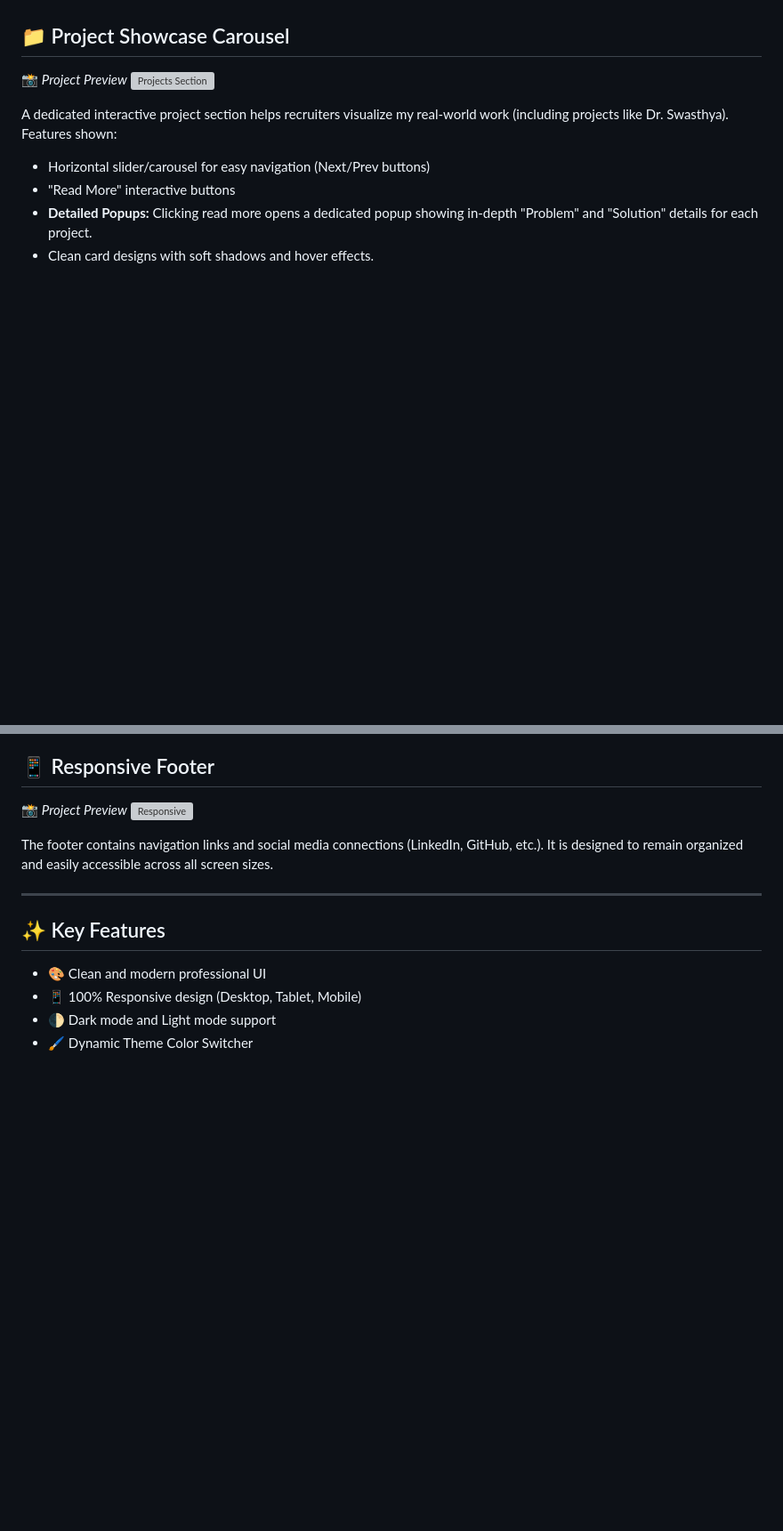
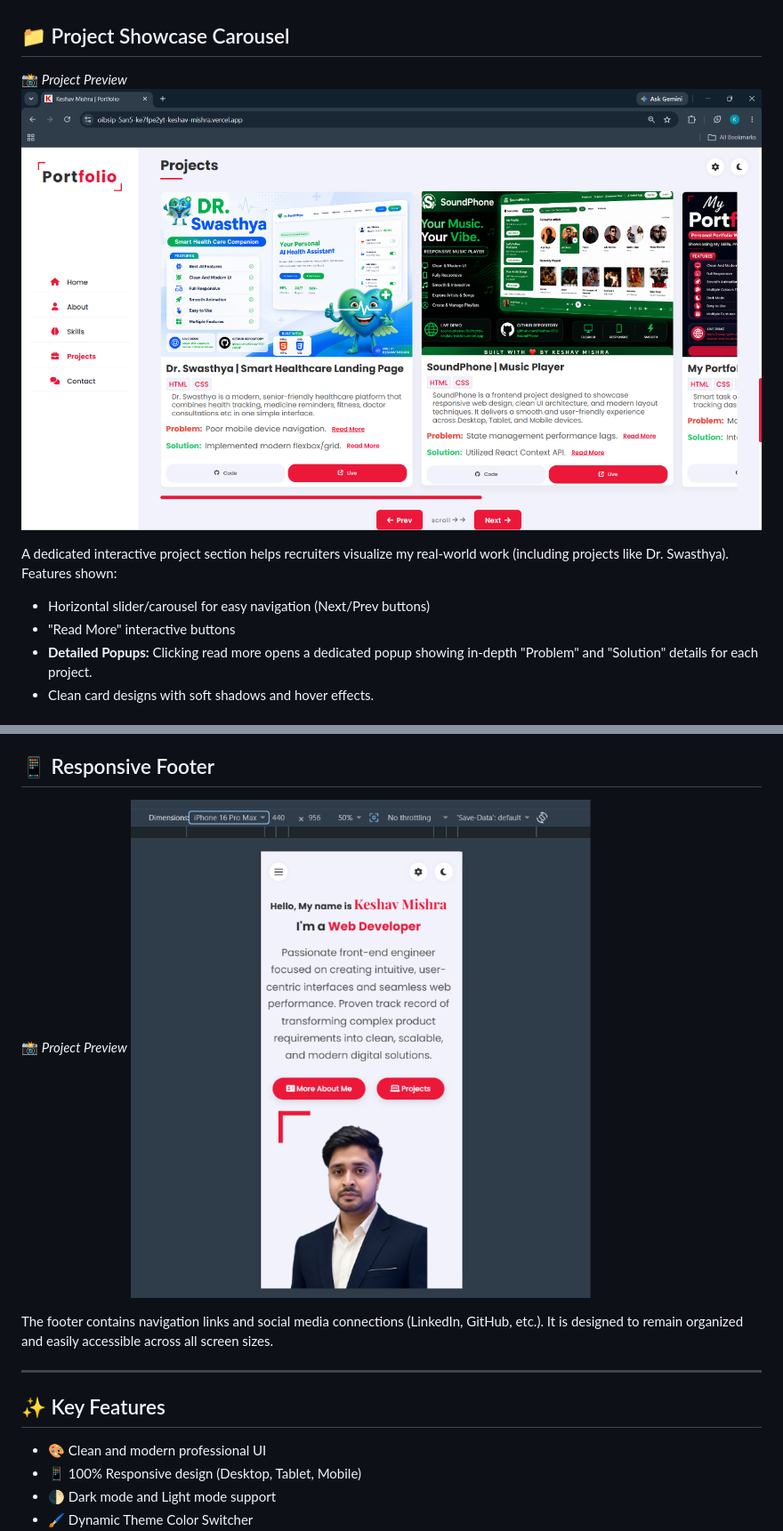
Before and after one commit to Keshav-135/OIBSIP, a Markdown page: WebDev-L1-PersonalPortfolio/README.md, 2 parts joined by grey strips. Shown at 89% size. Drawn GitHub-style; blank space fills up the shorter version; grey boxes are pictures that could not be loaded.

```diff
--- a/WebDev-L1-PersonalPortfolio/README.md
+++ b/WebDev-L1-PersonalPortfolio/README.md
@@ -49,7 +49,7 @@ The skills section highlights my major technical competencies.
 ## 📁 Project Showcase Carousel
 
 📸 _Project Preview_
-![Projects Section](WebDev-L1-PersonalPortfolio/Images/Projects.png)
+![Projects Section](Images/Projects.png)
 
 A dedicated interactive project section helps recruiters visualize my real-world work (including projects like Dr. Swasthya).
 Features shown:
@@ -91,7 +91,7 @@ It includes:
 ## 📱 Responsive Footer
 
 📸 _Project Preview_
-![Responsive](WebDev-L1-PersonalPortfolio/Images/Responsive.png)
+![Responsive](Images/Responsive.png)
 
 The footer contains navigation links and social media connections (LinkedIn, GitHub, etc.).
 It is designed to remain organized and easily accessible across all screen sizes.
```
Also changed, not shown: other parts of WebDev-L1-PersonalPortfolio/README.md (+6 -6 lines).
